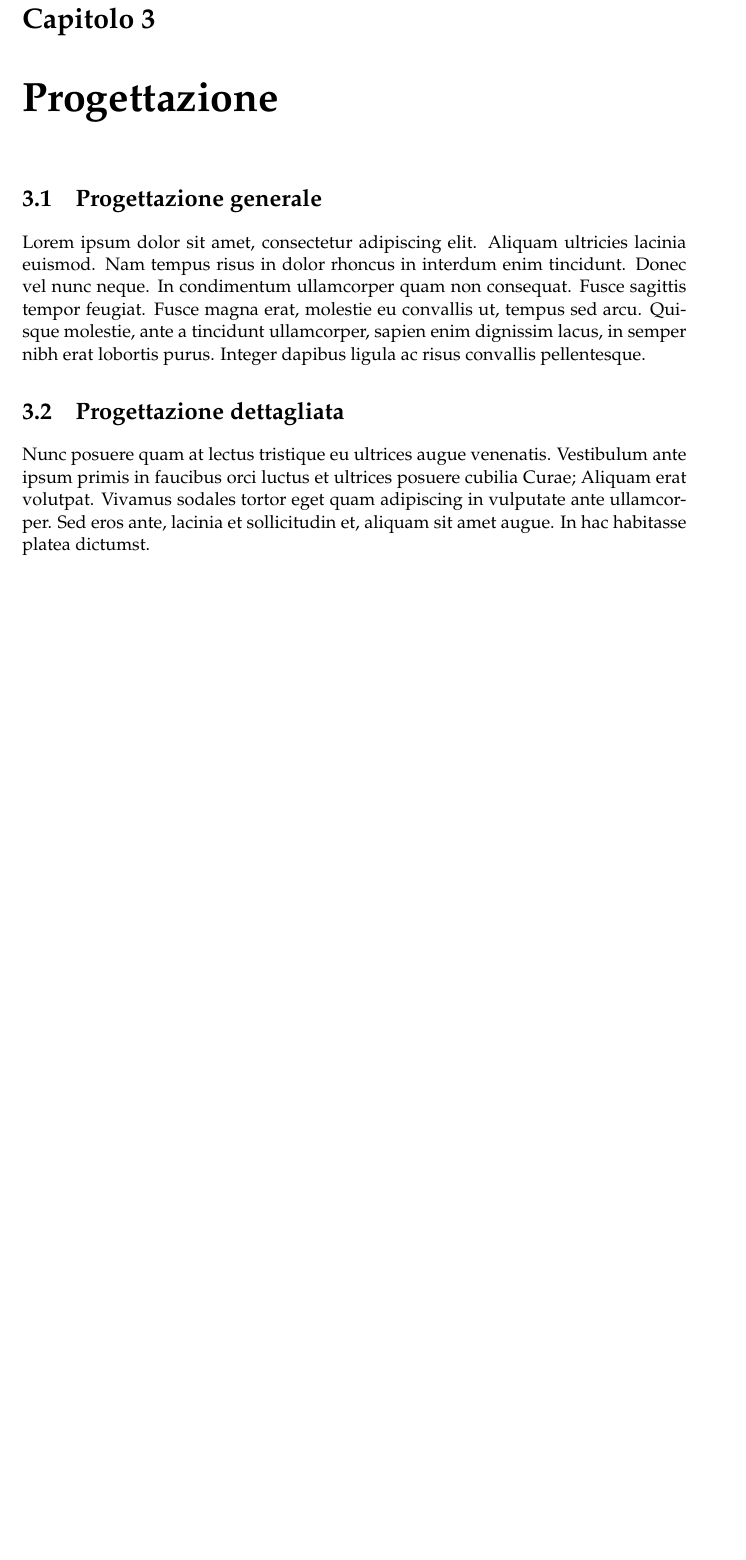
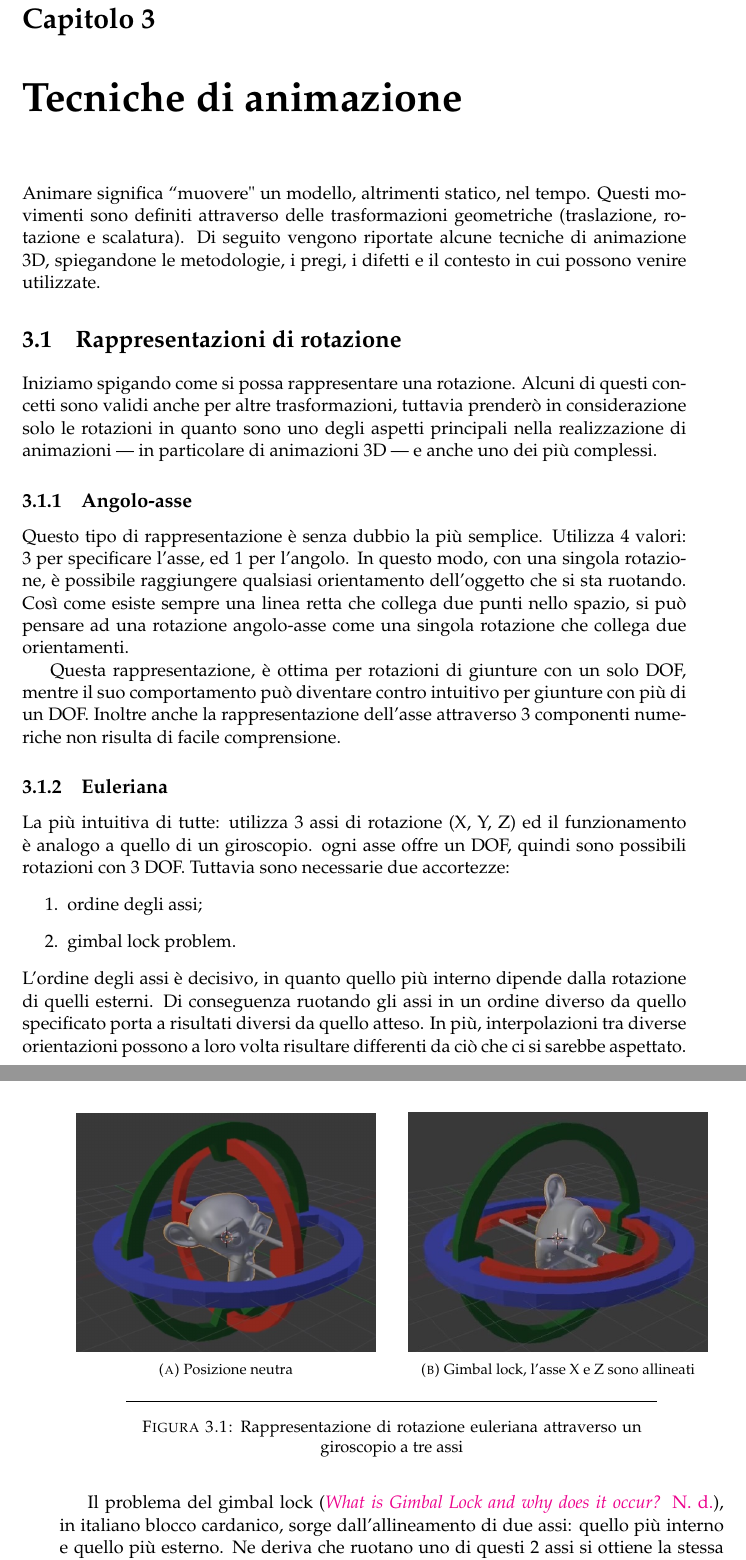
Before and after one commit to Bamarin/Tesi, a LaTeX thesis (main.tex, which reads Chapters/Chapter3.tex, bibliography.bib): part of page 11 of 17 before the commit and two parts of pages 17 and 18 of 23 after it, the two joined at a grey line, cut so that both start at the same text, the shorter picture padded with empty space. Compiled offline with pdfLaTeX.

Commit message:
chapter 3.1 rotation rappresentations

```diff
--- a/Chapters/Chapter3.tex
+++ b/Chapters/Chapter3.tex
@@ -1,20 +1,49 @@
 % Chapter 3
 
-\chapter{Progettazione} % Design
+\chapter{Tecniche di animazione} % Design
 
 \label{Chapter3} % For referencing this chapter elsewhere, use \ref{ChapterX}
 
-%----------------------------------------------------------------------------------------
-%	SECTION 1
-%----------------------------------------------------------------------------------------
+Animare significa ``muovere" un modello, altrimenti statico, nel tempo. Questi movimenti sono definiti attraverso delle trasformazioni geometriche (traslazione, rotazione e scalatura).
+Di seguito vengono riportate alcune tecniche di animazione 3D, spiegandone le metodologie, i pregi, i difetti e il contesto in cui possono venire utilizzate.
 
-\section{Progettazione generale}
 
-Lorem ipsum dolor sit amet, consectetur adipiscing elit. Aliquam ultricies lacinia euismod. Nam tempus risus in dolor rhoncus in interdum enim tincidunt. Donec vel nunc neque. In condimentum ullamcorper quam non consequat. Fusce sagittis tempor feugiat. Fusce magna erat, molestie eu convallis ut, tempus sed arcu. Quisque molestie, ante a tincidunt ullamcorper, sapien enim dignissim lacus, in semper nibh erat lobortis purus. Integer dapibus ligula ac risus convallis pellentesque.
+\section{Rappresentazioni di rotazione}
+Iniziamo spigando come si possa rappresentare una rotazione. Alcuni di questi concetti sono validi anche per altre trasformazioni, tuttavia prenderò in considerazione solo le rotazioni in quanto sono uno degli aspetti principali nella realizzazione di animazioni --- in particolare di animazioni 3D --- e anche uno dei più complessi.
 
-%-----------------------------------
-%	SECTION 2
-%-----------------------------------
-\section{Progettazione dettagliata}
 
-Nunc posuere quam at lectus tristique eu ultrices augue venenatis. Vestibulum ante ipsum primis in faucibus orci luctus et ultrices posuere cubilia Curae; Aliquam erat volutpat. Vivamus sodales tortor eget quam adipiscing in vulputate ante ullamcorper. Sed eros ante, lacinia et sollicitudin et, aliquam sit amet augue. In hac habitasse platea dictumst.
+\subsection{Angolo-asse}
+Questo tipo di rappresentazione è senza dubbio la più semplice.
+Utilizza 4 valori: 3 per specificare l'asse, ed 1 per l'angolo. In questo modo, con una singola rotazione, è possibile raggiungere qualsiasi orientamento dell'oggetto che si sta ruotando. Così come esiste sempre una linea retta che collega due punti nello spazio, si può pensare ad una rotazione angolo-asse come una singola rotazione che collega due orientamenti.
+
+Questa rappresentazione, è ottima per rotazioni di giunture con un solo DOF, mentre il suo comportamento può diventare contro intuitivo per giunture con più di un DOF. Inoltre anche la rappresentazione dell'asse attraverso 3 componenti numeriche non risulta di facile comprensione.
+
+\subsection{Euleriana}
+
+\begin{figure}[]
+\centering
+\begin{subfigure}{.5\textwidth}
+  \centering
+  \includegraphics[width=.9\linewidth]{Figures/euler-1.jpg}
+  \caption{Posizione neutra}
+  \label{fig:sub1}
+\end{subfigure}%
+\begin{subfigure}{.5\textwidth}
+  \centering
+  \includegraphics[width=.9\linewidth]{Figures/euler-2.jpg}
+  \caption{Gimbal lock, l'asse X e Z sono allineati}
+  \label{fig:sub2}
+\end{subfigure}
+\decoRule
+\caption[Rotazione euleriana]{Rappresentazione di rotazione euleriana attraverso un giroscopio a tre assi}
+\label{fig:euler1}
+\end{figure}
+
+La più intuitiva di tutte: utilizza 3 assi di rotazione (X, Y, Z) ed il funzionamento è analogo a quello di un giroscopio. ogni asse offre un DOF, quindi sono possibili rotazioni con 3 DOF. Tuttavia sono necessarie due accortezze:
+\begin{enumerate}
+    \item ordine degli assi;
+    \item gimbal lock problem.
+\end{enumerate}
+L'ordine degli assi è decisivo, in quanto quello più interno dipende dalla rotazione di quelli esterni. Di conseguenza ruotando gli assi in un ordine diverso da quello specificato porta a risultati diversi da quello atteso. In più, interpolazioni tra diverse orientazioni possono a loro volta risultare differenti da ciò che ci si sarebbe aspettato.
+
+Il problema del gimbal lock \parencite{anticz16}, in italiano blocco cardanico, sorge dall'allineamento di due assi: quello più interno e quello più esterno. Ne deriva che ruotano uno di questi 2 assi si ottiene la stessa rotazione, perdendo quindi un DOF.
--- a/bibliography.bib
+++ b/bibliography.bib
@@ -20,0 +39,4 @@
+  title = {What is Gimbal Lock and why does it occur?},
+  Url = {https://web.archive.org/web/20160624170903/http://www.anticz.com/eularqua.htm},
+  note = {[Consultato l' 8 Novembre 2019 (archiviato dall'url originale il 24 giugno 2016)]}
+}
--- a/main.tex
+++ b/main.tex
@@ -51,6 +51,9 @@ headsepline, % Uncomment to get a line under the header
 
 \usepackage[autostyle=true]{csquotes} % Required to generate language-dependent quotes in the bibliography
 \usepackage{comment}
+\usepackage{textcomp}
+\usepackage{subcaption}
+
 
 %----------------------------------------------------------------------------------------
 %	MARGIN SETTINGS
@@ -70,7 +73,7 @@ headsepline, % Uncomment to get a line under the header
 %	THESIS INFORMATION
 %----------------------------------------------------------------------------------------
 
-\thesistitle{Computer Grafica nella realizzazione di contenuti d'animazione 3D} % Your thesis title, this is used in the title and abstract, print it elsewhere with \ttitle
+\thesistitle{Tecniche di animazione 3D nella realizzazione di un cortometraggio} % Your thesis title, this is used in the title and abstract, print it elsewhere with \ttitle
 \supervisor{Prof. Damiana \textsc{Lazzaro}} % Your supervisor's name, this is used in the title page, print it elsewhere with \supname
 \examiner{} % Your examiner's name, this is not currently used anywhere in the template, print it elsewhere with \examname
 \degree{Laurea} % Your degree name, this is used in the title page and abstract, print it elsewhere with \degreename
```
Also changed, not shown: Chapters/Chapter4.tex (+3 -0 lines), Figures/euler-1.jpg (added), Figures/euler-2.jpg (added), Chapters/Chapter3.tex (10 more changed lines), bibliography.bib (20 more changed lines), main.tex (7 more changed lines).
